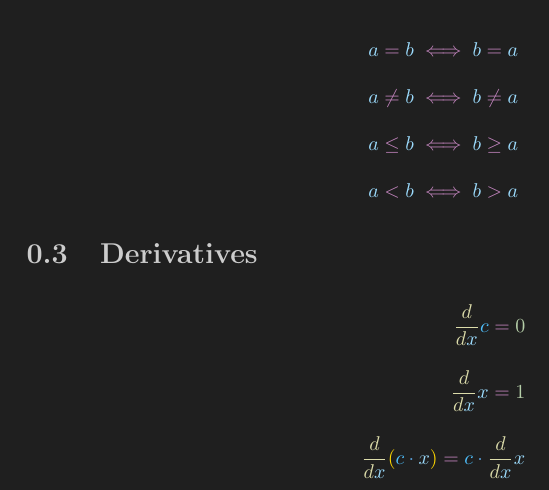
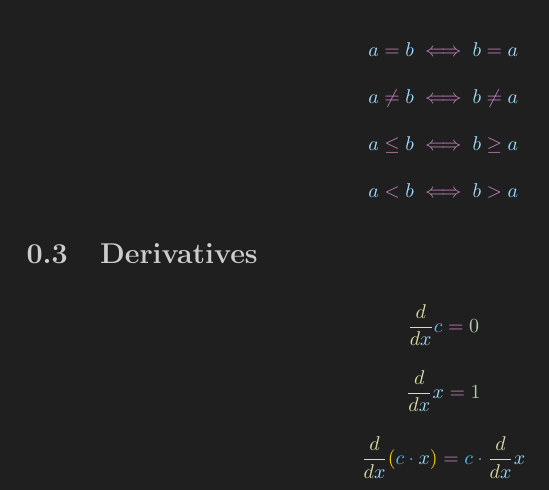
Before and after one commit to HenryWilder/calc1-b, a LaTeX document (tex/output.tex): part of page 2 of 2, cut so that both start at the same text. Compiled offline with LaTeX, dvips and Ghostscript.

Commit message:
Changed align to gather

```diff
--- a/tex/output.tex
+++ b/tex/output.tex
@@ -150,14 +150,14 @@
 \section{Symmetric}
-\begin{align*}
+\begin{gather*}
 \var{a}  \stmt{=}   \var{b}  \stmt{\iff}  \var{b}  \stmt{=}   \var{a}\\
 \var{a}  \stmt{\ne}  \var{b}  \stmt{\iff}  \var{b}  \stmt{\ne}  \var{a}\\
 \var{a}  \stmt{\le}  \var{b}  \stmt{\iff}  \var{b}  \stmt{\ge}  \var{a}\\
 \var{a}  \stmt{<}   \var{b}  \stmt{\iff}  \var{b}  \stmt{>}   \var{a}
-\end{align*}
+\end{gather*}
 \section{Derivatives}
-\begin{align*}
+\begin{gather*}
 \deriv{\var{x}} \const{c}  \stmt{=}  {\lit{0}}\\
 \deriv{\var{x}} \var{x}  \stmt{=}  {\lit{1}}\\
 \deriv{\var{x}} {\group(\const{c}  \op{\cdot}  \var{x})}  \stmt{=}  \const{c}  \op{\cdot}  \deriv{\var{x}} \var{x}
-\end{align*}
+\end{gather*}
 \end{document}
```
Also changed, not shown: tex/output.tex (4 more changed lines), 1 other file.
